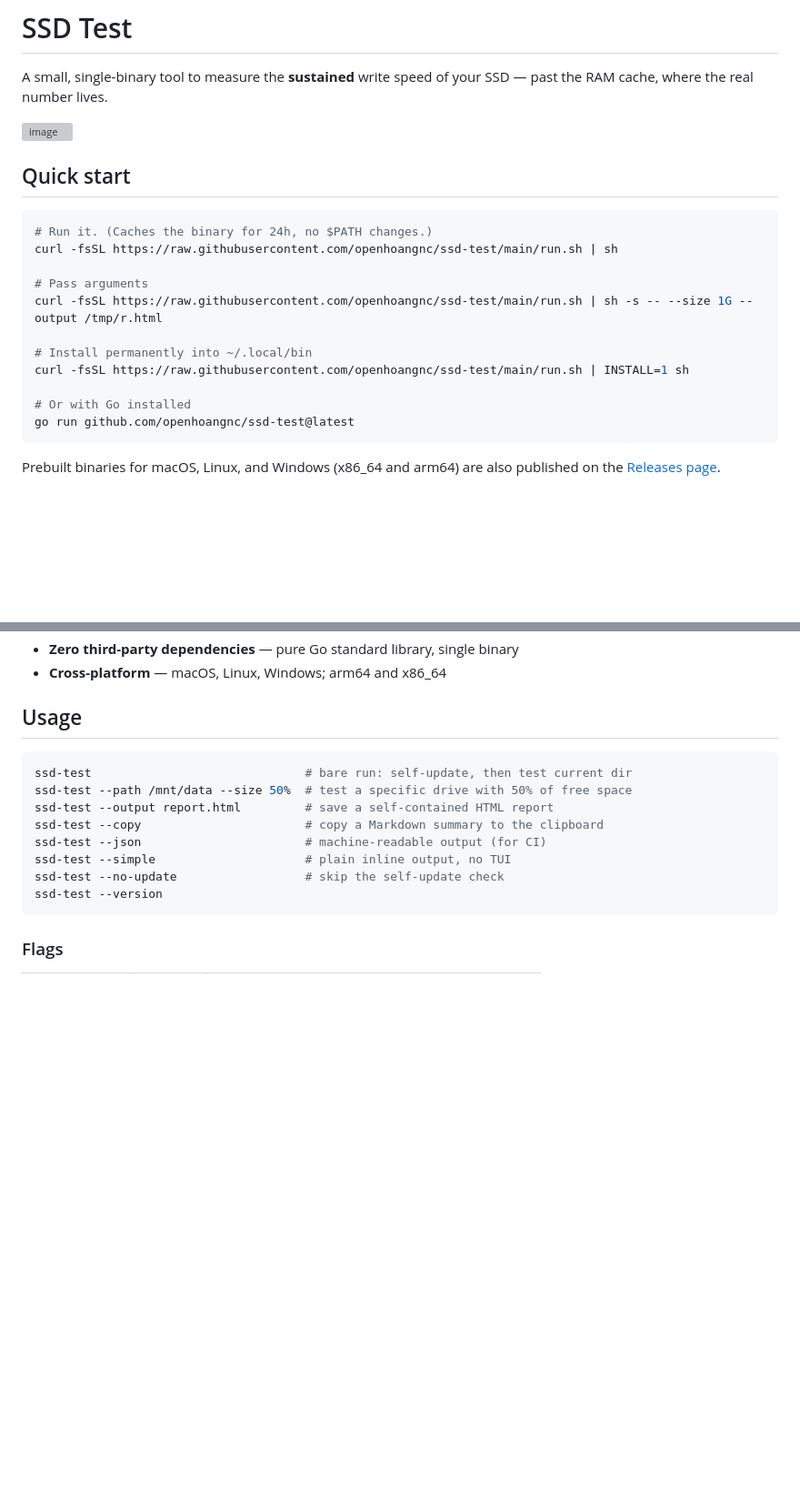
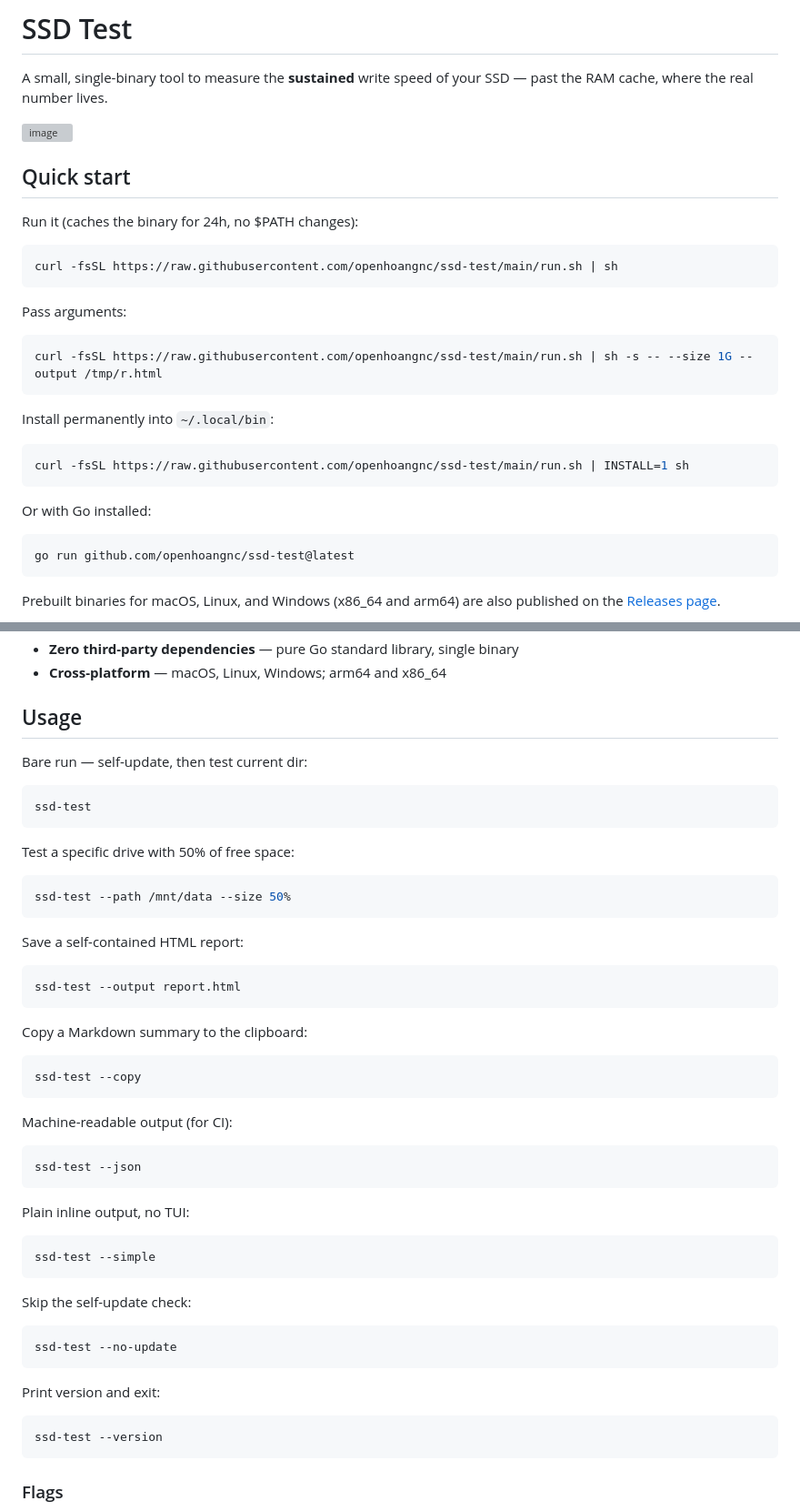
Before and after one commit to openhoangnc/ssd-test, a Markdown page: README.md, 2 parts joined by grey strips. Shown at 91% size. GitHub-like rendering; blank space fills up the shorter version; grey boxes are pictures that could not be loaded.

Commit message:
docs: enhance README with additional usage examples and formatting improvements

````diff
--- a/README.md
+++ b/README.md
@@ -2,23 +2,31 @@
 
 A small, single-binary tool to measure the **sustained** write speed of your SSD — past the RAM cache, where the real number lives.
 
-
 <img width="573" height="336" alt="image" src="https://github.com/user-attachments/assets/53554672-efaf-40d6-b5f5-5f33cbc1c75f" />
-
 
 ## Quick start
 
+Run it (caches the binary for 24h, no $PATH changes):
+
 ```sh
-# Run it. (Caches the binary for 24h, no $PATH changes.)
 curl -fsSL https://raw.githubusercontent.com/openhoangnc/ssd-test/main/run.sh | sh
+```
 
-# Pass arguments
+Pass arguments:
+
+```sh
 curl -fsSL https://raw.githubusercontent.com/openhoangnc/ssd-test/main/run.sh | sh -s -- --size 1G --output /tmp/r.html
+```
 
-# Install permanently into ~/.local/bin
+Install permanently into `~/.local/bin`:
+
+```sh
 curl -fsSL https://raw.githubusercontent.com/openhoangnc/ssd-test/main/run.sh | INSTALL=1 sh
+```
 
-# Or with Go installed
+Or with Go installed:
+
+```sh
 go run github.com/openhoangnc/ssd-test@latest
 ```
 
@@ -41,14 +49,51 @@ SSDs ship with a small DRAM or SLC cache that absorbs short bursts of writes at
 
 ## Usage
 
+Bare run — self-update, then test current dir:
+
 ```sh
-ssd-test                              # bare run: self-update, then test current dir
-ssd-test --path /mnt/data --size 50%  # test a specific drive with 50% of free space
-ssd-test --output report.html         # save a self-contained HTML report
-ssd-test --copy                       # copy a Markdown summary to the clipboard
-ssd-test --json                       # machine-readable output (for CI)
-ssd-test --simple                     # plain inline output, no TUI
-ssd-test --no-update                  # skip the self-update check
+ssd-test
+```
+
+Test a specific drive with 50% of free space:
+
+```sh
+ssd-test --path /mnt/data --size 50%
+```
+
+Save a self-contained HTML report:
+
+```sh
+ssd-test --output report.html
+```
+
+Copy a Markdown summary to the clipboard:
+
+```sh
+ssd-test --copy
+```
+
+Machine-readable output (for CI):
+
+```sh
+ssd-test --json
+```
+
+Plain inline output, no TUI:
+
+```sh
+ssd-test --simple
+```
+
+Skip the self-update check:
+
+```sh
+ssd-test --no-update
+```
+
+Print version and exit:
+
+```sh
 ssd-test --version
 ```
 
````
Also changed, not shown: other parts of README.md (+9 -0 lines).
